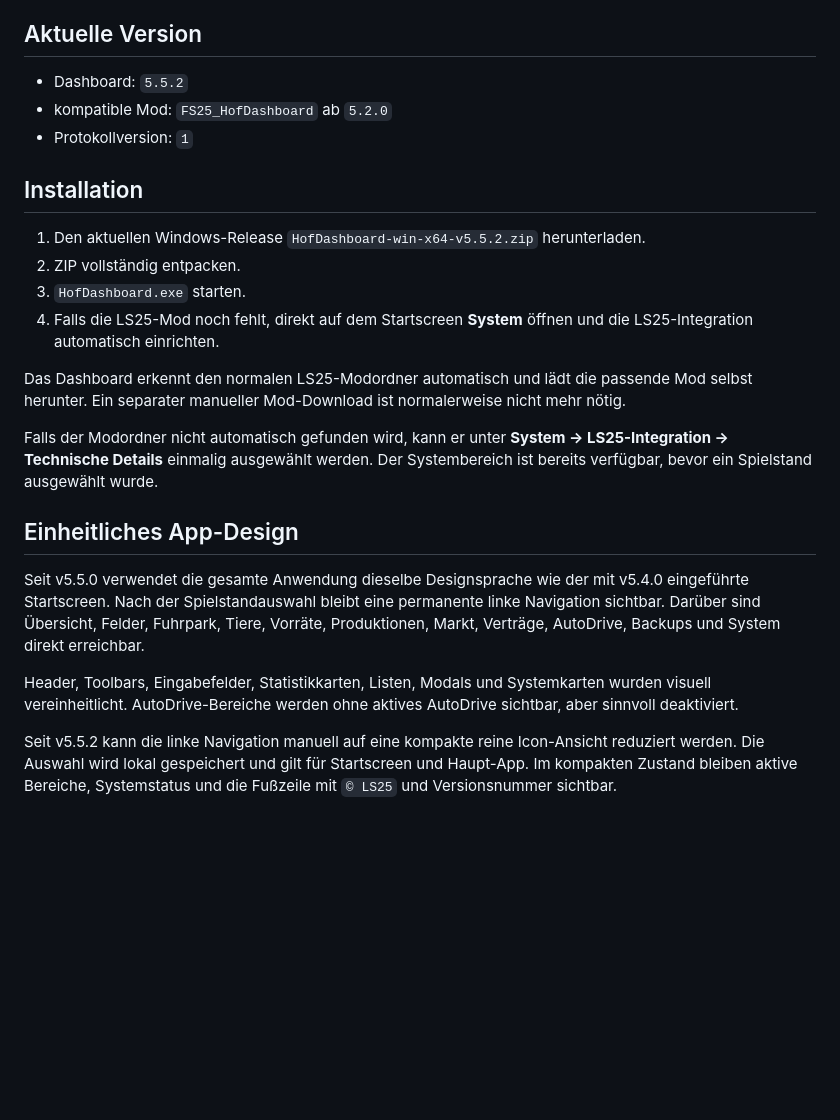
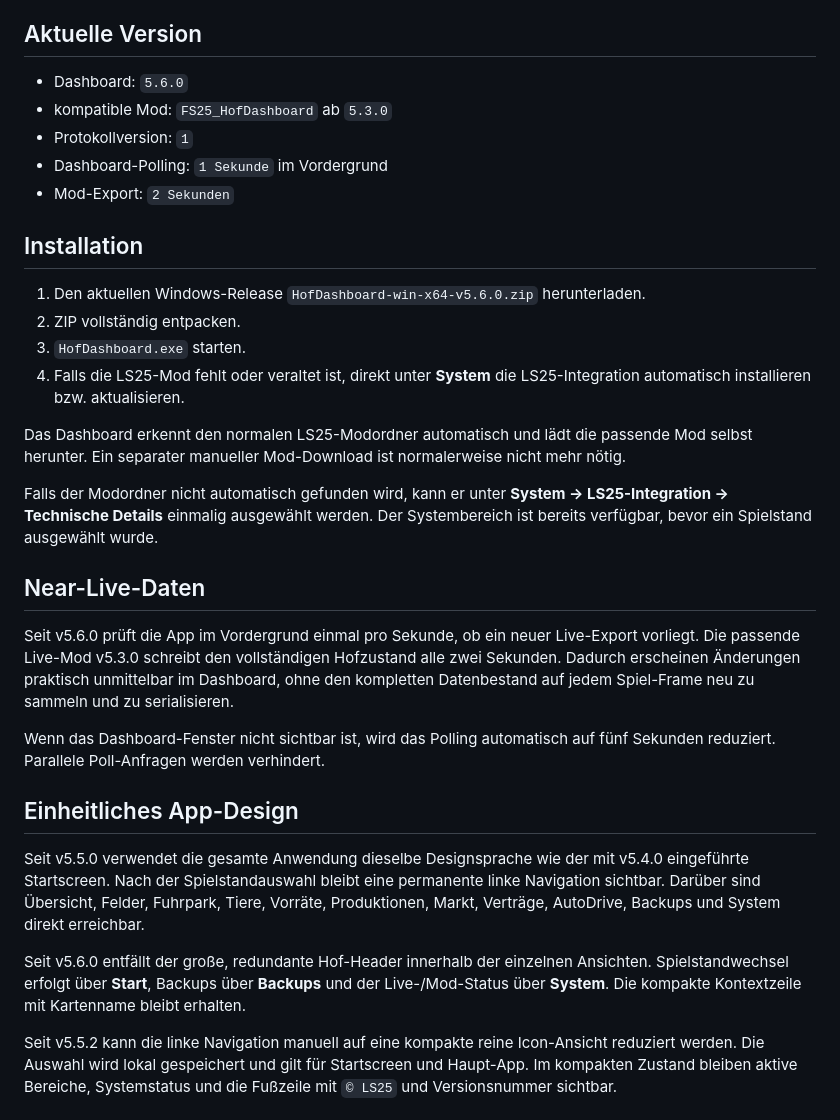
Before and after one commit to philvangaatd/LS25_HofDashboard, a Markdown page: README.md, the part around the change. Rendered like a GitHub page; blank space fills up the shorter version.

Commit message:
Update README for v5.6.0

```diff
--- a/README.md
+++ b/README.md
@@ -4,26 +4,34 @@ Lokales Windows-Dashboard für Landwirtschafts-Simulator 25. Es zeigt Live-Daten
 
 ## Aktuelle Version
 
-- Dashboard: `5.5.2`
-- kompatible Mod: `FS25_HofDashboard` ab `5.2.0`
+- Dashboard: `5.6.0`
+- kompatible Mod: `FS25_HofDashboard` ab `5.3.0`
 - Protokollversion: `1`
+- Dashboard-Polling: `1 Sekunde` im Vordergrund
+- Mod-Export: `2 Sekunden`
 
 ## Installation
 
-1. Den aktuellen Windows-Release `HofDashboard-win-x64-v5.5.2.zip` herunterladen.
+1. Den aktuellen Windows-Release `HofDashboard-win-x64-v5.6.0.zip` herunterladen.
 2. ZIP vollständig entpacken.
 3. `HofDashboard.exe` starten.
-4. Falls die LS25-Mod noch fehlt, direkt auf dem Startscreen **System** öffnen und die LS25-Integration automatisch einrichten.
+4. Falls die LS25-Mod fehlt oder veraltet ist, direkt unter **System** die LS25-Integration automatisch installieren bzw. aktualisieren.
 
 Das Dashboard erkennt den normalen LS25-Modordner automatisch und lädt die passende Mod selbst herunter. Ein separater manueller Mod-Download ist normalerweise nicht mehr nötig.
 
 Falls der Modordner nicht automatisch gefunden wird, kann er unter **System → LS25-Integration → Technische Details** einmalig ausgewählt werden. Der Systembereich ist bereits verfügbar, bevor ein Spielstand ausgewählt wurde.
 
+## Near-Live-Daten
+
+Seit v5.6.0 prüft die App im Vordergrund einmal pro Sekunde, ob ein neuer Live-Export vorliegt. Die passende Live-Mod v5.3.0 schreibt den vollständigen Hofzustand alle zwei Sekunden. Dadurch erscheinen Änderungen praktisch unmittelbar im Dashboard, ohne den kompletten Datenbestand auf jedem Spiel-Frame neu zu sammeln und zu serialisieren.
+
+Wenn das Dashboard-Fenster nicht sichtbar ist, wird das Polling automatisch auf fünf Sekunden reduziert. Parallele Poll-Anfragen werden verhindert.
+
 ## Einheitliches App-Design
 
 Seit v5.5.0 verwendet die gesamte Anwendung dieselbe Designsprache wie der mit v5.4.0 eingeführte Startscreen. Nach der Spielstandauswahl bleibt eine permanente linke Navigation sichtbar. Darüber sind Übersicht, Felder, Fuhrpark, Tiere, Vorräte, Produktionen, Markt, Verträge, AutoDrive, Backups und System direkt erreichbar.
 
-Header, Toolbars, Eingabefelder, Statistikkarten, Listen, Modals und Systemkarten wurden visuell vereinheitlicht. AutoDrive-Bereiche werden ohne aktives AutoDrive sichtbar, aber sinnvoll deaktiviert.
+Seit v5.6.0 entfällt der große, redundante Hof-Header innerhalb der einzelnen Ansichten. Spielstandwechsel erfolgt über **Start**, Backups über **Backups** und der Live-/Mod-Status über **System**. Die kompakte Kontextzeile mit Kartenname bleibt erhalten.
 
 Seit v5.5.2 kann die linke Navigation manuell auf eine kompakte reine Icon-Ansicht reduziert werden. Die Auswahl wird lokal gespeichert und gilt für Startscreen und Haupt-App. Im kompakten Zustand bleiben aktive Bereiche, Systemstatus und die Fußzeile mit `© LS25` und Versionsnummer sichtbar.
 
```
